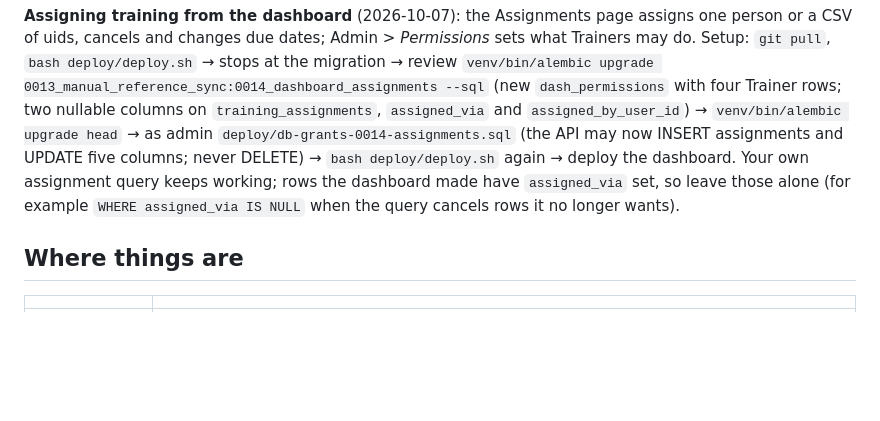
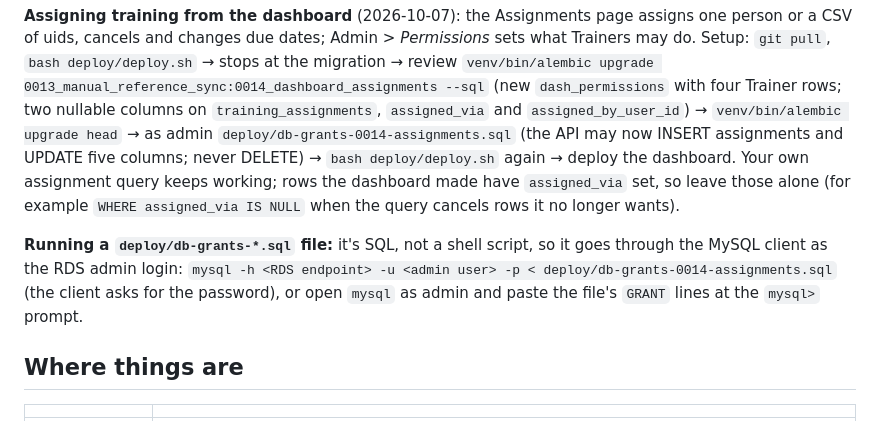
Before and after one commit to itsassbs2026/nudgelabapi, a Markdown page: deploy/README.md, the part around the change. Rendered like a GitHub page; blank space fills up the shorter version.

Commit message:
deploy/README: how to run a db-grants SQL file (through the mysql client, not as a script)
Co-Authored-By: Claude Opus 5.5 <noreply@anthropic.com>

```diff
--- a/deploy/README.md
+++ b/deploy/README.md
@@ -345,6 +345,10 @@ assignments and UPDATE five columns; never DELETE) → `bash deploy/deploy.sh` a
 own assignment query keeps working; rows the dashboard made have `assigned_via` set, so leave those alone (for
 example `WHERE assigned_via IS NULL` when the query cancels rows it no longer wants).
 
+**Running a `deploy/db-grants-*.sql` file:** it's SQL, not a shell script, so it goes through the MySQL client as
+the RDS admin login: `mysql -h <RDS endpoint> -u <admin user> -p < deploy/db-grants-0014-assignments.sql` (the
+client asks for the password), or open `mysql` as admin and paste the file's `GRANT` lines at the `mysql>` prompt.
+
 ## Where things are
 
 | | |
```
